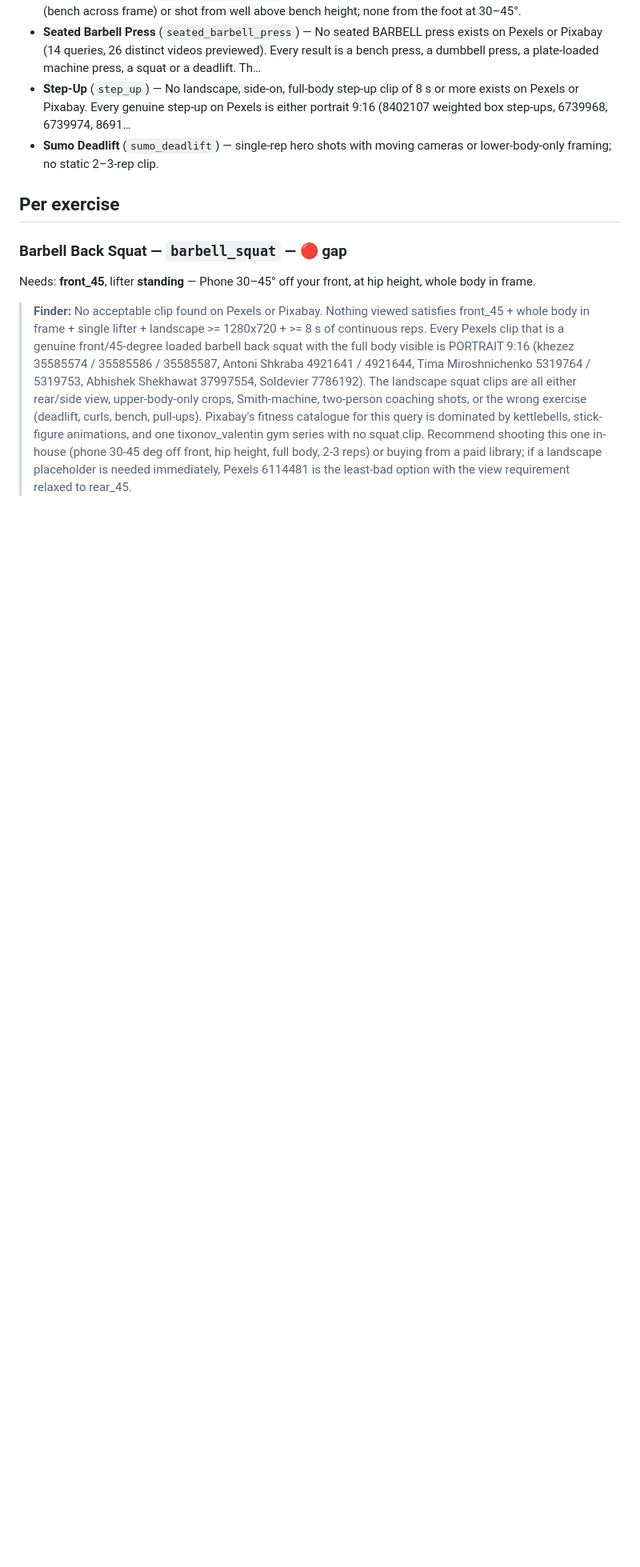
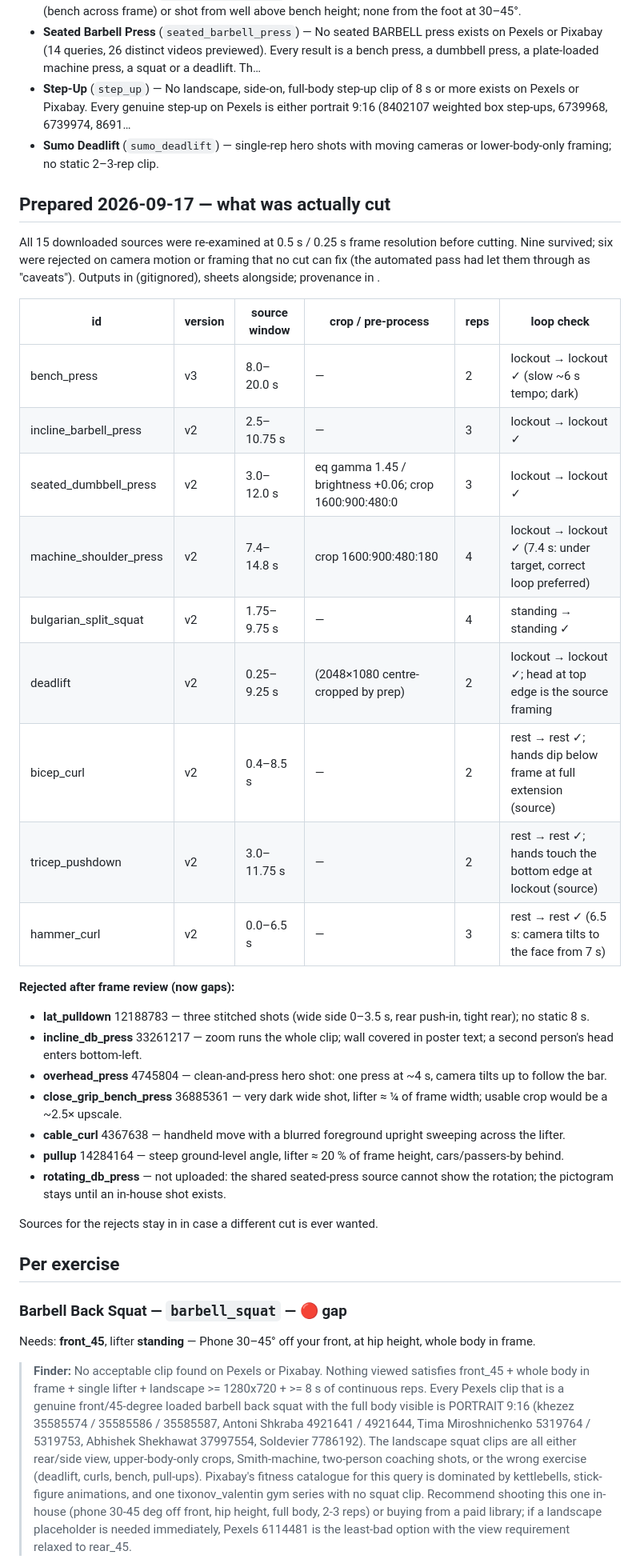
Before and after one commit to rahulmanghnani54/ATLEATO, a Markdown page: internal/STOCK_FOOTAGE_SHORTLIST.md, the part around the change. Shown at 80% size. GitHub-like rendering; blank space fills up the shorter version.

Commit message:
docs: shortlist — final cuts for 9 clips, 6 rejected after frame review
Co-Authored-By: Claude Opus 5 <noreply@anthropic.com>

```diff
--- a/internal/STOCK_FOOTAGE_SHORTLIST.md
+++ b/internal/STOCK_FOOTAGE_SHORTLIST.md
@@ -41,6 +41,34 @@ Licence (both providers): free commercial use inside a distributed app, no attri
 - **Seated Barbell Press** (`seated_barbell_press`) — No seated BARBELL press exists on Pexels or Pixabay (14 queries, 26 distinct videos previewed). Every result is a bench press, a dumbbell press, a plate-loaded machine press, a squat or a deadlift. Th…
 - **Step-Up** (`step_up`) — No landscape, side-on, full-body step-up clip of 8 s or more exists on Pexels or Pixabay. Every genuine step-up on Pexels is either portrait 9:16 (8402107 weighted box step-ups, 6739968, 6739974, 8691…
 - **Sumo Deadlift** (`sumo_deadlift`) — single-rep hero shots with moving cameras or lower-body-only framing; no static 2–3-rep clip.
+
+## Prepared 2026-09-17 — what was actually cut
+
+All 15 downloaded sources were re-examined at 0.5 s / 0.25 s frame resolution before cutting. Nine survived; six were rejected on camera motion or framing that no cut can fix (the automated pass had let them through as "caveats"). Outputs in  (gitignored), sheets alongside; provenance in .
+
+| id | version | source window | crop / pre-process | reps | loop check |
+|---|---|---|---|---|---|
+| bench_press | v3 | 8.0–20.0 s | — | 2 | lockout → lockout ✓ (slow ~6 s tempo; dark) |
+| incline_barbell_press | v2 | 2.5–10.75 s | — | 3 | lockout → lockout ✓ |
+| seated_dumbbell_press | v2 | 3.0–12.0 s | eq gamma 1.45 / brightness +0.06; crop 1600:900:480:0 | 3 | lockout → lockout ✓ |
+| machine_shoulder_press | v2 | 7.4–14.8 s | crop 1600:900:480:180 | 4 | lockout → lockout ✓ (7.4 s: under target, correct loop preferred) |
+| bulgarian_split_squat | v2 | 1.75–9.75 s | — | 4 | standing → standing ✓ |
+| deadlift | v2 | 0.25–9.25 s | (2048×1080 centre-cropped by prep) | 2 | lockout → lockout ✓; head at top edge is the source framing |
+| bicep_curl | v2 | 0.4–8.5 s | — | 2 | rest → rest ✓; hands dip below frame at full extension (source) |
+| tricep_pushdown | v2 | 3.0–11.75 s | — | 2 | rest → rest ✓; hands touch the bottom edge at lockout (source) |
+| hammer_curl | v2 | 0.0–6.5 s | — | 3 | rest → rest ✓ (6.5 s: camera tilts to the face from 7 s) |
+
+**Rejected after frame review (now gaps):**
+
+- **lat_pulldown** 12188783 — three stitched shots (wide side 0–3.5 s, rear push-in, tight rear); no static 8 s.
+- **incline_db_press** 33261217 — zoom runs the whole clip; wall covered in poster text; a second person's head enters bottom-left.
+- **overhead_press** 4745804 — clean-and-press hero shot: one press at ~4 s, camera tilts up to follow the bar.
+- **close_grip_bench_press** 36885361 — very dark wide shot, lifter ≈ ¼ of frame width; usable crop would be a ~2.5× upscale.
+- **cable_curl** 4367638 — handheld move with a blurred foreground upright sweeping across the lifter.
+- **pullup** 14284164 — steep ground-level angle, lifter ≈ 20 % of frame height, cars/passers-by behind.
+- **rotating_db_press** — not uploaded: the shared seated-press source cannot show the rotation; the pictogram stays until an in-house shot exists.
+
+Sources for the rejects stay in  in case a different cut is ever wanted.
 
 ## Per exercise
 
```
